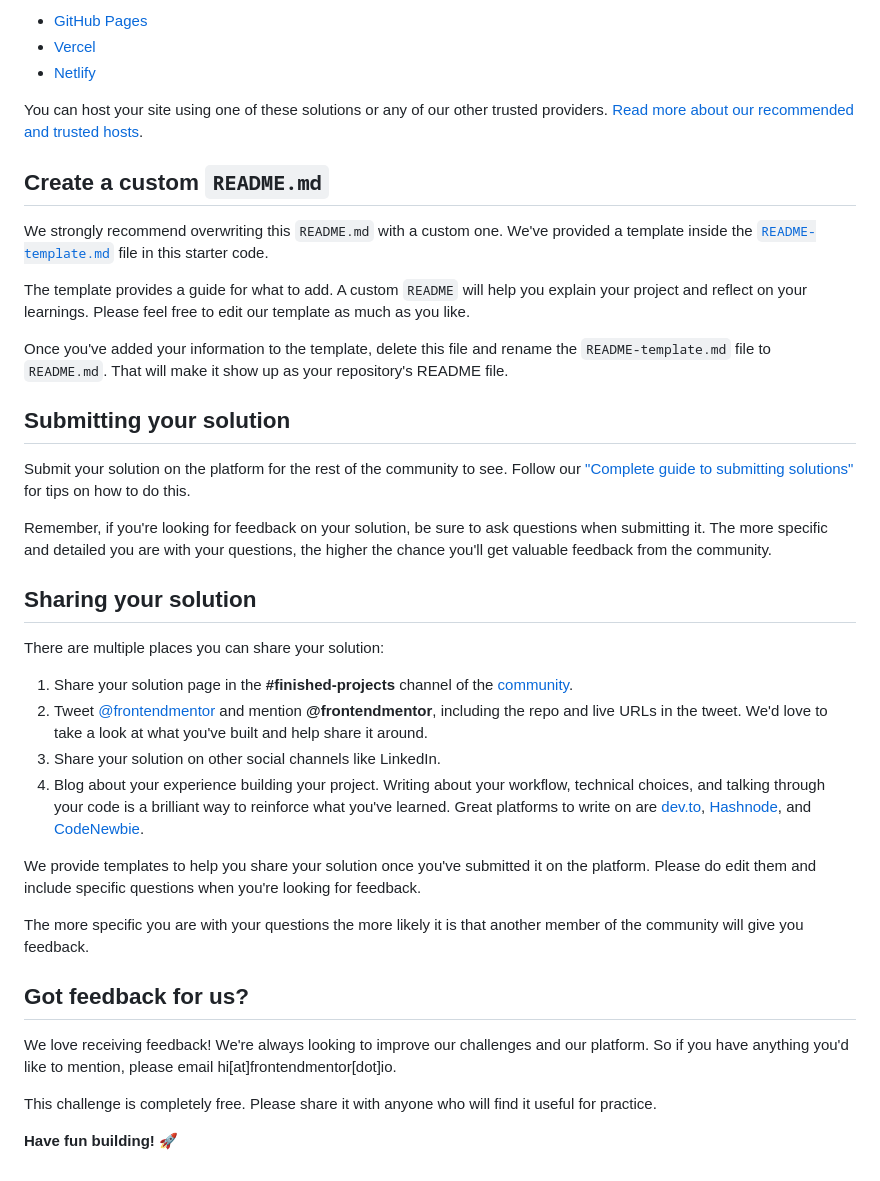
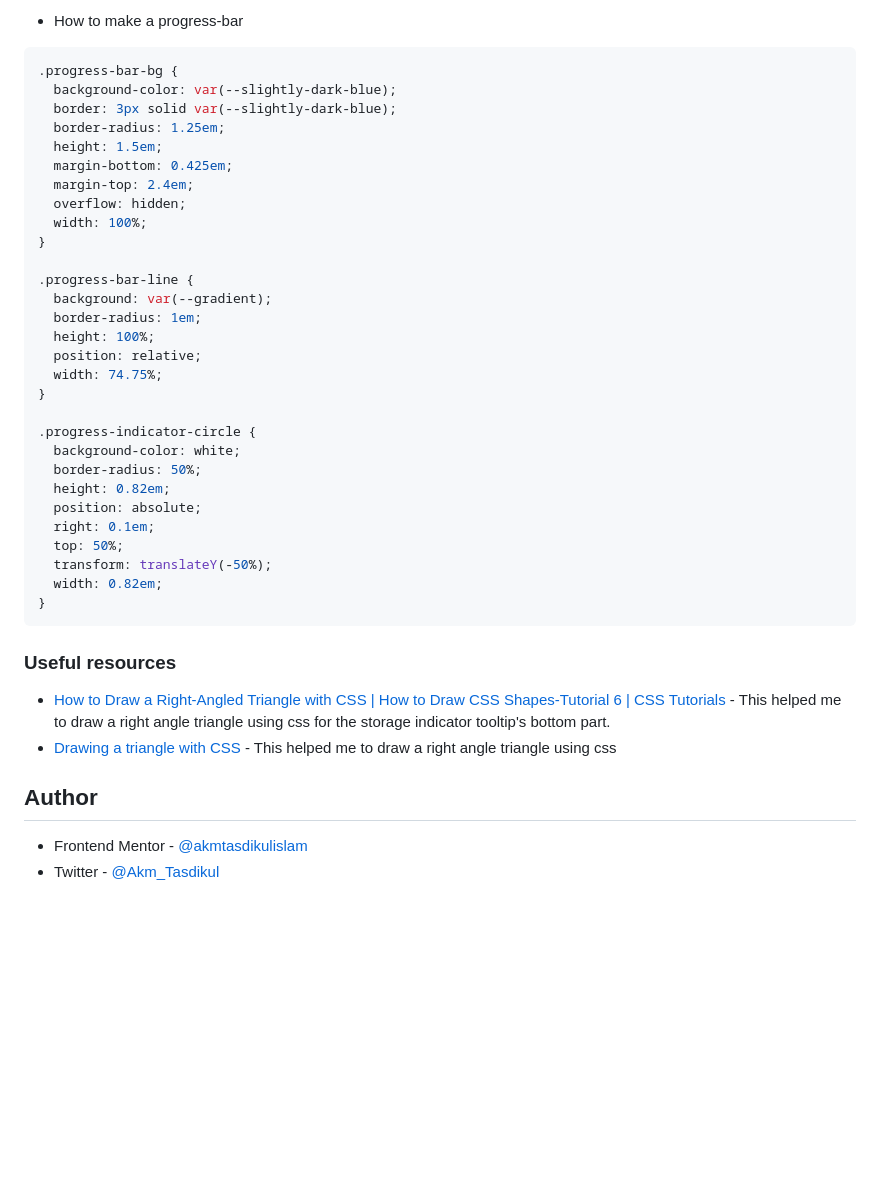
Before and after one commit to akmtasdikulislam/fylo-data-storage-component, a Markdown page: README.md, the part around the change printed below. Rendered like a GitHub page; blank space fills up the shorter version.

````diff
--- a/README.md
+++ b/README.md
@@ -51,41 +64,44 @@ As mentioned above, there are many ways to host your project for free. Our recom
 
-- [GitHub Pages](https://pages.github.com/)
-- [Vercel](https://vercel.com/)
-- [Netlify](https://www.netlify.com/)
+- How to make a progress-bar
 
-You can host your site using one of these solutions or any of our other trusted providers. [Read more about our recommended and trusted hosts](https://medium.com/frontend-mentor/frontend-mentor-trusted-hosting-providers-bf000dfebe).
+```css
+.progress-bar-bg {
+  background-color: var(--slightly-dark-blue);
+  border: 3px solid var(--slightly-dark-blue);
+  border-radius: 1.25em;
+  height: 1.5em;
+  margin-bottom: 0.425em;
+  margin-top: 2.4em;
+  overflow: hidden;
+  width: 100%;
+}
 
-## Create a custom `README.md`
+.progress-bar-line {
+  background: var(--gradient);
+  border-radius: 1em;
+  height: 100%;
+  position: relative;
+  width: 74.75%;
+}
 
-We strongly recommend overwriting this `README.md` with a custom one. We've provided a template inside the [`README-template.md`](./README-template.md) file in this starter code.
+.progress-indicator-circle {
+  background-color: white;
+  border-radius: 50%;
+  height: 0.82em;
+  position: absolute;
+  right: 0.1em;
+  top: 50%;
+  transform: translateY(-50%);
+  width: 0.82em;
+}
+```
 
-The template provides a guide for what to add. A custom `README` will help you explain your project and reflect on your learnings. Please feel free to edit our template as much as you like.
+### Useful resources
 
-Once you've added your information to the template, delete this file and rename the `README-template.md` file to `README.md`. That will make it show up as your repository's README file.
+- [How to Draw a Right-Angled Triangle with CSS | How to Draw CSS Shapes-Tutorial 6 | CSS Tutorials](https://www.youtube.com/watch?v=tTNxykEAPpA) - This helped me to draw a right angle triangle using css for the storage indicator tooltip's bottom part.
+- [Drawing a triangle with CSS](https://alvaromontoro.com/blog/67970/drawing-a-triangle-with-css) - This helped me to draw a right angle triangle using css
 
-## Submitting your solution
+## Author
 
-Submit your solution on the platform for the rest of the community to see. Follow our ["Complete guide to submitting solutions"](https://medium.com/frontend-mentor/a-complete-guide-to-submitting-solutions-on-frontend-mentor-ac6384162248) for tips on how to do this.
-
-Remember, if you're looking for feedback on your solution, be sure to ask questions when submitting it. The more specific and detailed you are with your questions, the higher the chance you'll get valuable feedback from the community.
-
-## Sharing your solution
-
-There are multiple places you can share your solution:
-
-1. Share your solution page in the **#finished-projects** channel of the [community](https://www.frontendmentor.io/community).
-2. Tweet [@frontendmentor](https://twitter.com/frontendmentor) and mention **@frontendmentor**, including the repo and live URLs in the tweet. We'd love to take a look at what you've built and help share it around.
-3. Share your solution on other social channels like LinkedIn.
-4. Blog about your experience building your project. Writing about your workflow, technical choices, and talking through your code is a brilliant way to reinforce what you've learned. Great platforms to write on are [dev.to](https://dev.to/), [Hashnode](https://hashnode.com/), and [CodeNewbie](https://community.codenewbie.org/).
-
-We provide templates to help you share your solution once you've submitted it on the platform. Please do edit them and include specific questions when you're looking for feedback.
-
-The more specific you are with your questions the more likely it is that another member of the community will give you feedback.
-
-## Got feedback for us?
-
-We love receiving feedback! We're always looking to improve our challenges and our platform. So if you have anything you'd like to mention, please email hi[at]frontendmentor[dot]io.
-
-This challenge is completely free. Please share it with anyone who will find it useful for practice.
-
-**Have fun building!** 🚀
+- Frontend Mentor - [@akmtasdikulislam](https://www.frontendmentor.io/profile/akmtasdikulislam)
+- Twitter - [@Akm_Tasdikul](https://www.twitter.com/Akm_Tasdikul)
````
Also changed, not shown: other parts of README.md (+43 -30 lines), README-template.md (deleted, +0 -112 lines), screenshots/desktop-version.png (added), screenshots/mobile-version.png (added).
